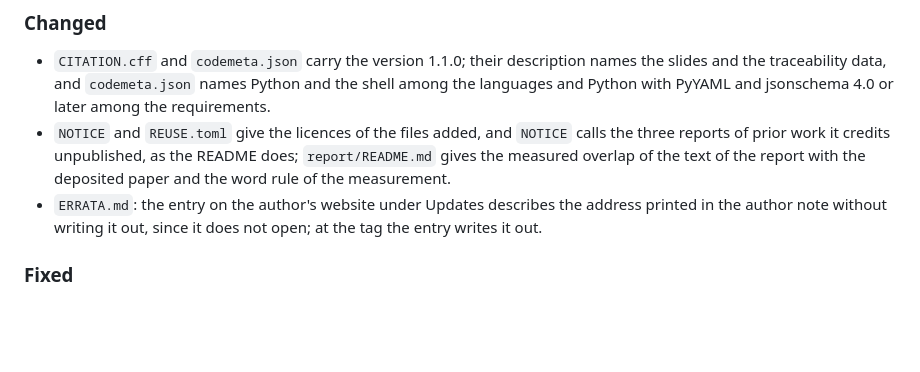
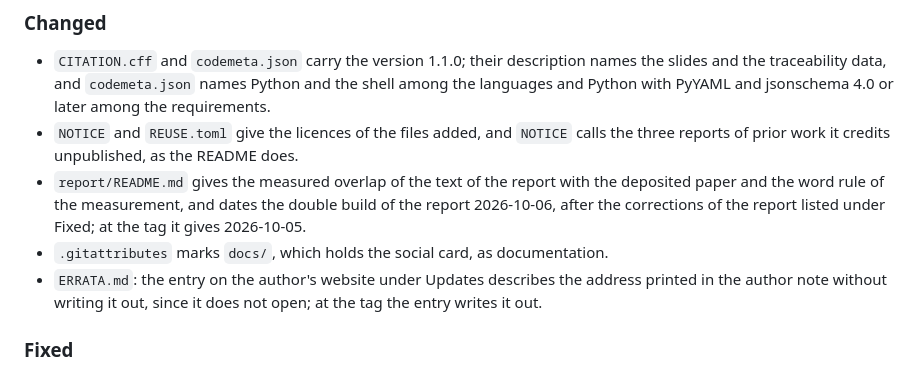
Before and after one commit to mtorun0x7cd/anti-skid-verification, a Markdown page: CHANGELOG.md, the part around the change. GitHub-like rendering; blank space fills up the shorter version.

Commit message:
docs: list the remaining changes of tagged files in the changelog
The changelog now names, among the changes, the new date of the double
build in the README of report/ and the mark of docs/ in .gitattributes,
and gives the changes of NOTICE and of the README of report/ a bullet
each.

```diff
--- a/CHANGELOG.md
+++ b/CHANGELOG.md
@@ -17,7 +17,9 @@ This repository was recreated with a new history on 2026-10-05; the earlier rele
 ### Changed
 
 - `CITATION.cff` and `codemeta.json` carry the version 1.1.0; their description names the slides and the traceability data, and `codemeta.json` names Python and the shell among the languages and Python with PyYAML and jsonschema 4.0 or later among the requirements.
-- `NOTICE` and `REUSE.toml` give the licences of the files added, and `NOTICE` calls the three reports of prior work it credits unpublished, as the README does; `report/README.md` gives the measured overlap of the text of the report with the deposited paper and the word rule of the measurement.
+- `NOTICE` and `REUSE.toml` give the licences of the files added, and `NOTICE` calls the three reports of prior work it credits unpublished, as the README does.
+- `report/README.md` gives the measured overlap of the text of the report with the deposited paper and the word rule of the measurement, and dates the double build of the report 2026-10-06, after the corrections of the report listed under Fixed; at the tag it gives 2026-10-05.
+- `.gitattributes` marks `docs/`, which holds the social card, as documentation.
 - `ERRATA.md`: the entry on the author's website under Updates describes the address printed in the author note without writing it out, since it does not open; at the tag the entry writes it out.
 
 ### Fixed
```
